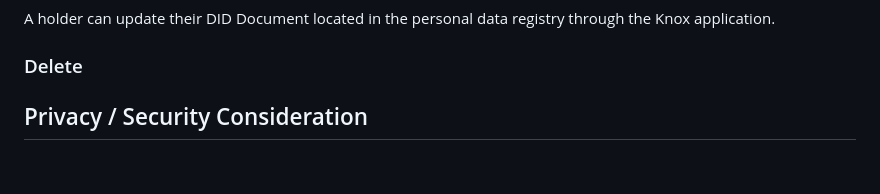
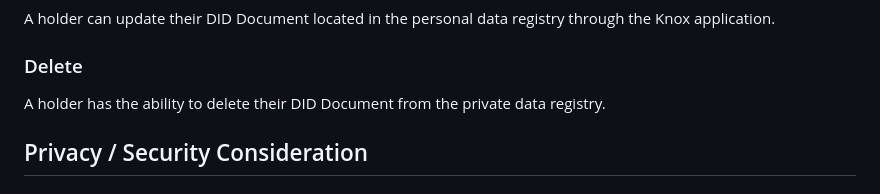
Before and after one commit to knox-networks/knox-did-specification, a Markdown page: README.md, the part around the change. GitHub-like rendering.

Commit message:
add delete comment

```diff
--- a/README.md
+++ b/README.md
@@ -102,7 +102,7 @@ The Knox DID method supports two functionalities: resolver and dereferencer.
 ### Update
 A holder can update their DID Document located in the personal data registry through the Knox application.
 ### Delete
-
+A holder has the ability to delete their DID Document from the private data registry.
 ## Privacy / Security Consideration
 
 ## Reference
```
